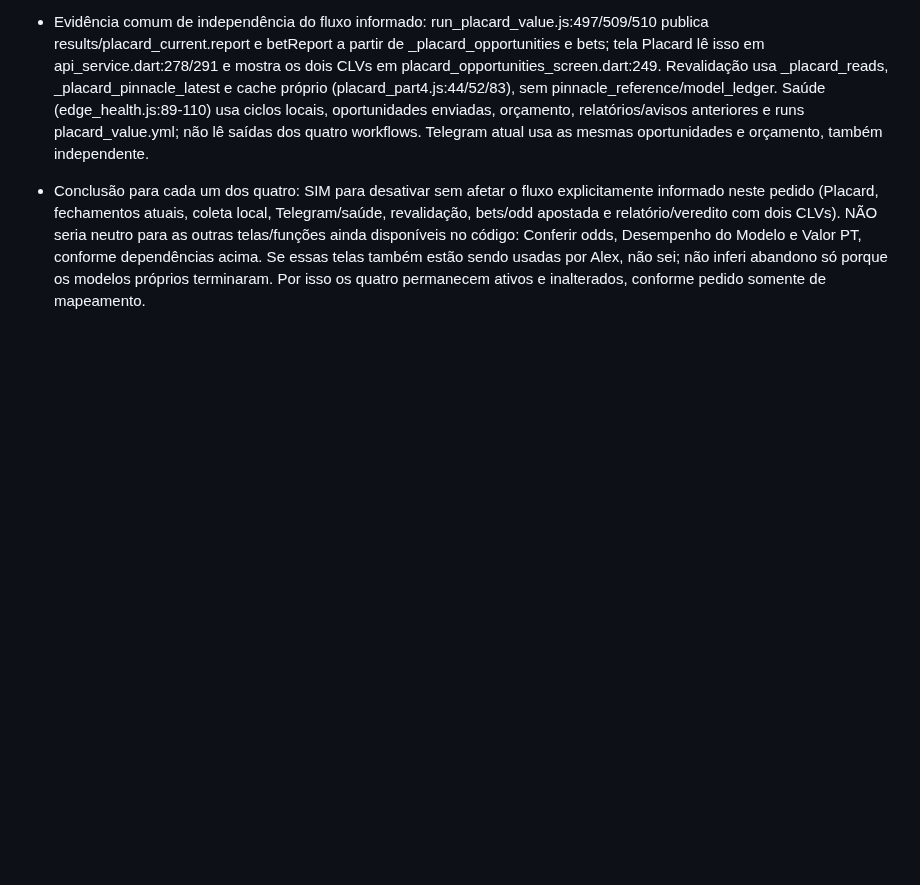
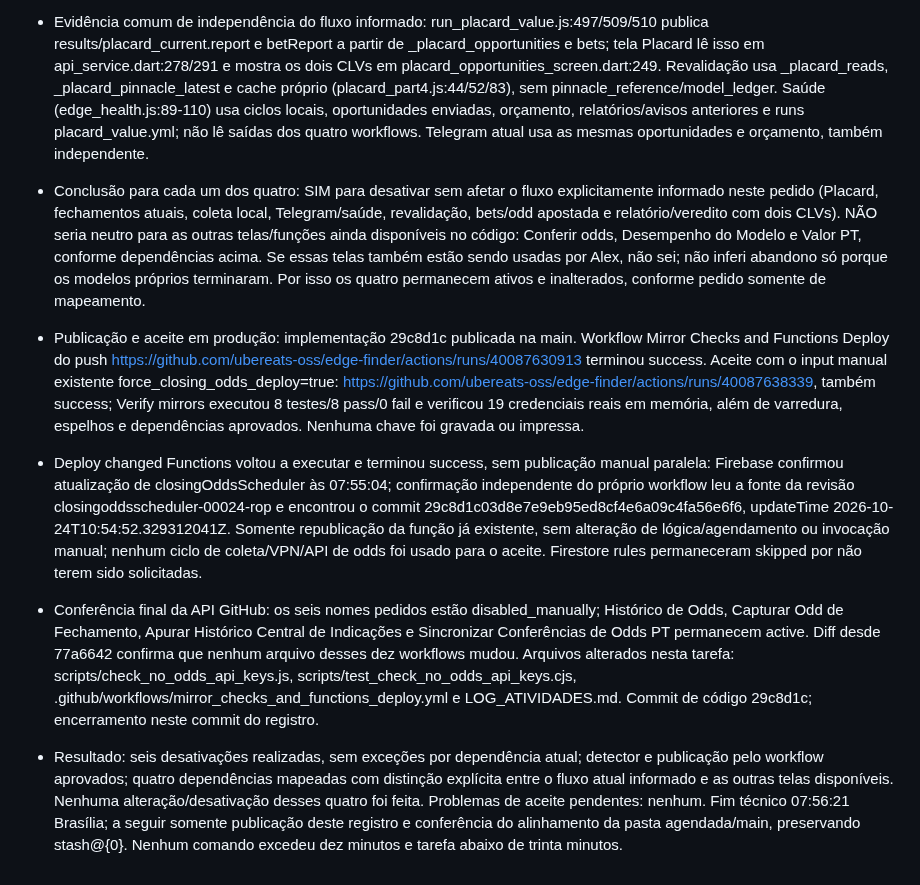
Before and after one commit to ubereats-oss/edge-finder, a Markdown page: LOG_ATIVIDADES.md, the part around the change. GitHub-like rendering; blank space fills up the shorter version.

Commit message:
Record retired workflow disables and successful Functions pipeline acceptance

```diff
--- a/LOG_ATIVIDADES.md
+++ b/LOG_ATIVIDADES.md
@@ -635,3 +635,8 @@ As entradas são acrescentadas somente ao final. Não registrar tokens, chaves o
 - Sincronizar Conferências de Odds PT lê odds_checks marcadas apostaFeita e escreve model_ledger com source pt_odds_check (sync_pt_odds_checks.js:99), habilitando a captura do workflow antigo e o relatório Valor PT. É consumidor da ação Marcar como feita da tela Conferir odds (api_service.dart:350/355). Não é o registro da odd apostada atual do Placard: placard_opportunities_screen.dart:106 chama createBet, que escreve diretamente bets (api_service.dart:440/455) com indicationId e odds. Desativar interrompe sincronização/CLV das conferências manuais, não o registro atual nem os dois CLVs do Placard.
 - Evidência comum de independência do fluxo informado: run_placard_value.js:497/509/510 publica results/placard_current.report e betReport a partir de _placard_opportunities e bets; tela Placard lê isso em api_service.dart:278/291 e mostra os dois CLVs em placard_opportunities_screen.dart:249. Revalidação usa _placard_reads, _placard_pinnacle_latest e cache próprio (placard_part4.js:44/52/83), sem pinnacle_reference/model_ledger. Saúde (edge_health.js:89-110) usa ciclos locais, oportunidades enviadas, orçamento, relatórios/avisos anteriores e runs placard_value.yml; não lê saídas dos quatro workflows. Telegram atual usa as mesmas oportunidades e orçamento, também independente.
 - Conclusão para cada um dos quatro: SIM para desativar sem afetar o fluxo explicitamente informado neste pedido (Placard, fechamentos atuais, coleta local, Telegram/saúde, revalidação, bets/odd apostada e relatório/veredito com dois CLVs). NÃO seria neutro para as outras telas/funções ainda disponíveis no código: Conferir odds, Desempenho do Modelo e Valor PT, conforme dependências acima. Se essas telas também estão sendo usadas por Alex, não sei; não inferi abandono só porque os modelos próprios terminaram. Por isso os quatro permanecem ativos e inalterados, conforme pedido somente de mapeamento.
+
+- Publicação e aceite em produção: implementação 29c8d1c publicada na main. Workflow Mirror Checks and Functions Deploy do push https://github.com/ubereats-oss/edge-finder/actions/runs/40087630913 terminou success. Aceite com o input manual existente force_closing_odds_deploy=true: https://github.com/ubereats-oss/edge-finder/actions/runs/40087638339, também success; Verify mirrors executou 8 testes/8 pass/0 fail e verificou 19 credenciais reais em memória, além de varredura, espelhos e dependências aprovados. Nenhuma chave foi gravada ou impressa.
+- Deploy changed Functions voltou a executar e terminou success, sem publicação manual paralela: Firebase confirmou atualização de closingOddsScheduler às 07:55:04; confirmação independente do próprio workflow leu a fonte da revisão closingoddsscheduler-00024-rop e encontrou o commit 29c8d1c03d8e7e9eb95ed8cf4e6a09c4fa56e6f6, updateTime 2026-10-24T10:54:52.329312041Z. Somente republicação da função já existente, sem alteração de lógica/agendamento ou invocação manual; nenhum ciclo de coleta/VPN/API de odds foi usado para o aceite. Firestore rules permaneceram skipped por não terem sido solicitadas.
+- Conferência final da API GitHub: os seis nomes pedidos estão disabled_manually; Histórico de Odds, Capturar Odd de Fechamento, Apurar Histórico Central de Indicações e Sincronizar Conferências de Odds PT permanecem active. Diff desde 77a6642 confirma que nenhum arquivo desses dez workflows mudou. Arquivos alterados nesta tarefa: scripts/check_no_odds_api_keys.js, scripts/test_check_no_odds_api_keys.cjs, .github/workflows/mirror_checks_and_functions_deploy.yml e LOG_ATIVIDADES.md. Commit de código 29c8d1c; encerramento neste commit do registro.
+- Resultado: seis desativações realizadas, sem exceções por dependência atual; detector e publicação pelo workflow aprovados; quatro dependências mapeadas com distinção explícita entre o fluxo atual informado e as outras telas disponíveis. Nenhuma alteração/desativação desses quatro foi feita. Problemas de aceite pendentes: nenhum. Fim técnico 07:56:21 Brasília; a seguir somente publicação deste registro e conferência do alinhamento da pasta agendada/main, preservando stash@{0}. Nenhum comando excedeu dez minutos e tarefa abaixo de trinta minutos.
```
